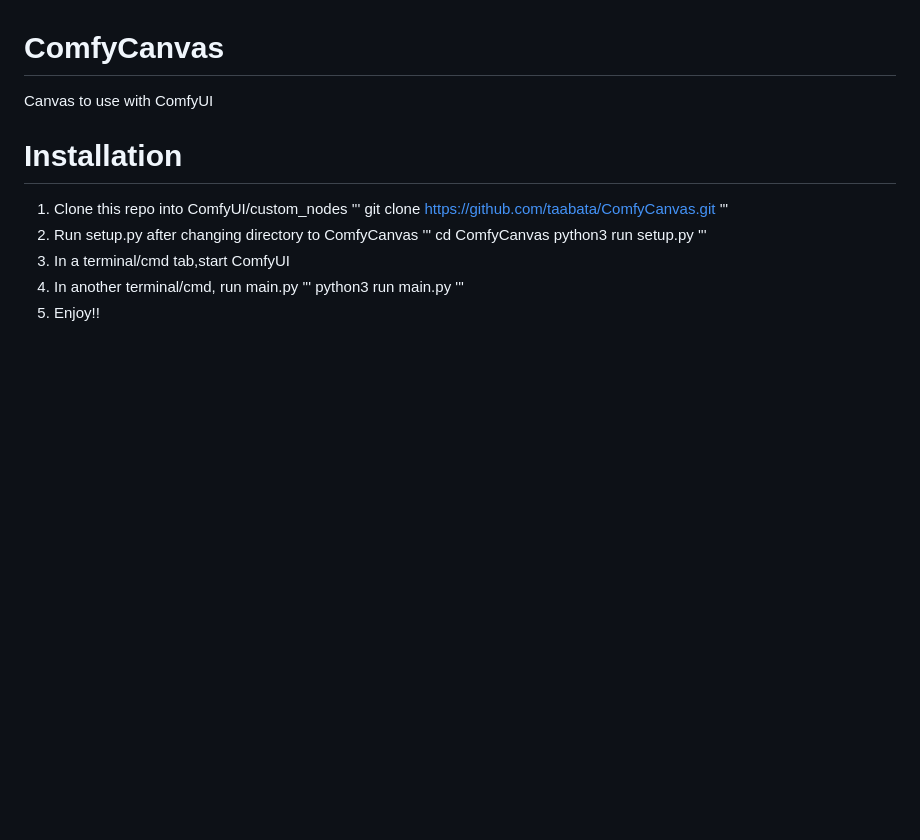
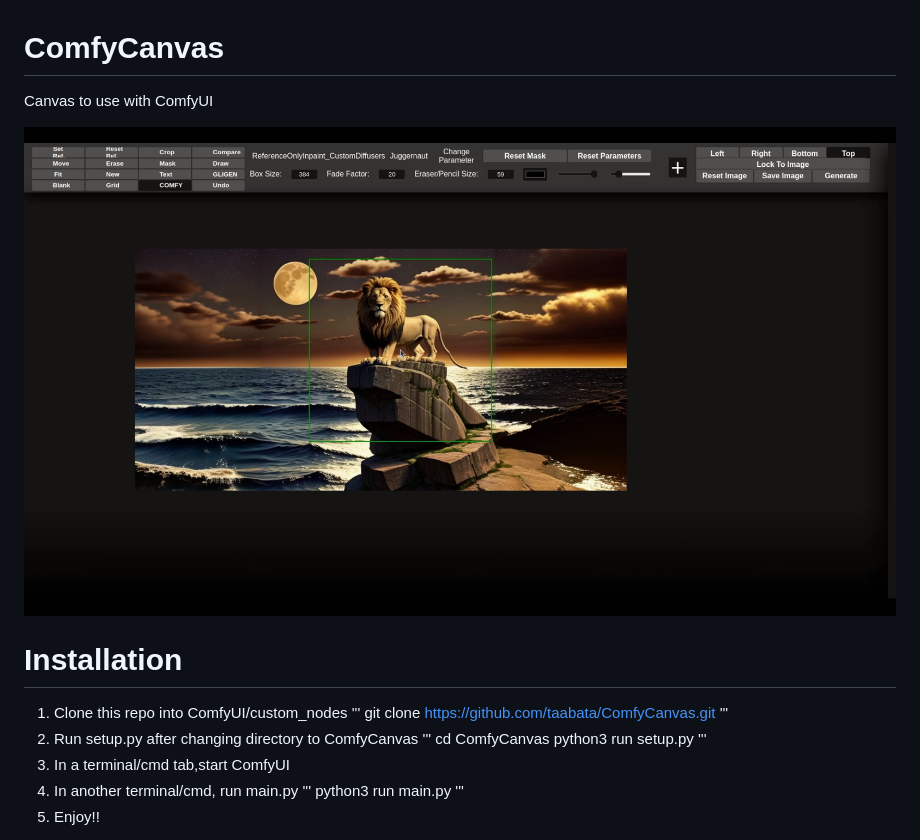
Before and after one commit to taabata/ComfyCanvas, a Markdown page: README.md, the part around the change. GitHub-like rendering; blank space fills up the shorter version.

```diff
--- a/README.md
+++ b/README.md
@@ -1,6 +1,8 @@
 # ComfyCanvas
 
 Canvas to use with ComfyUI
+
+<img src='https://github.com/taabata/ComfyCanvas/blob/main/ComfyCanvas.png'>
 
 
 # Installation
```
